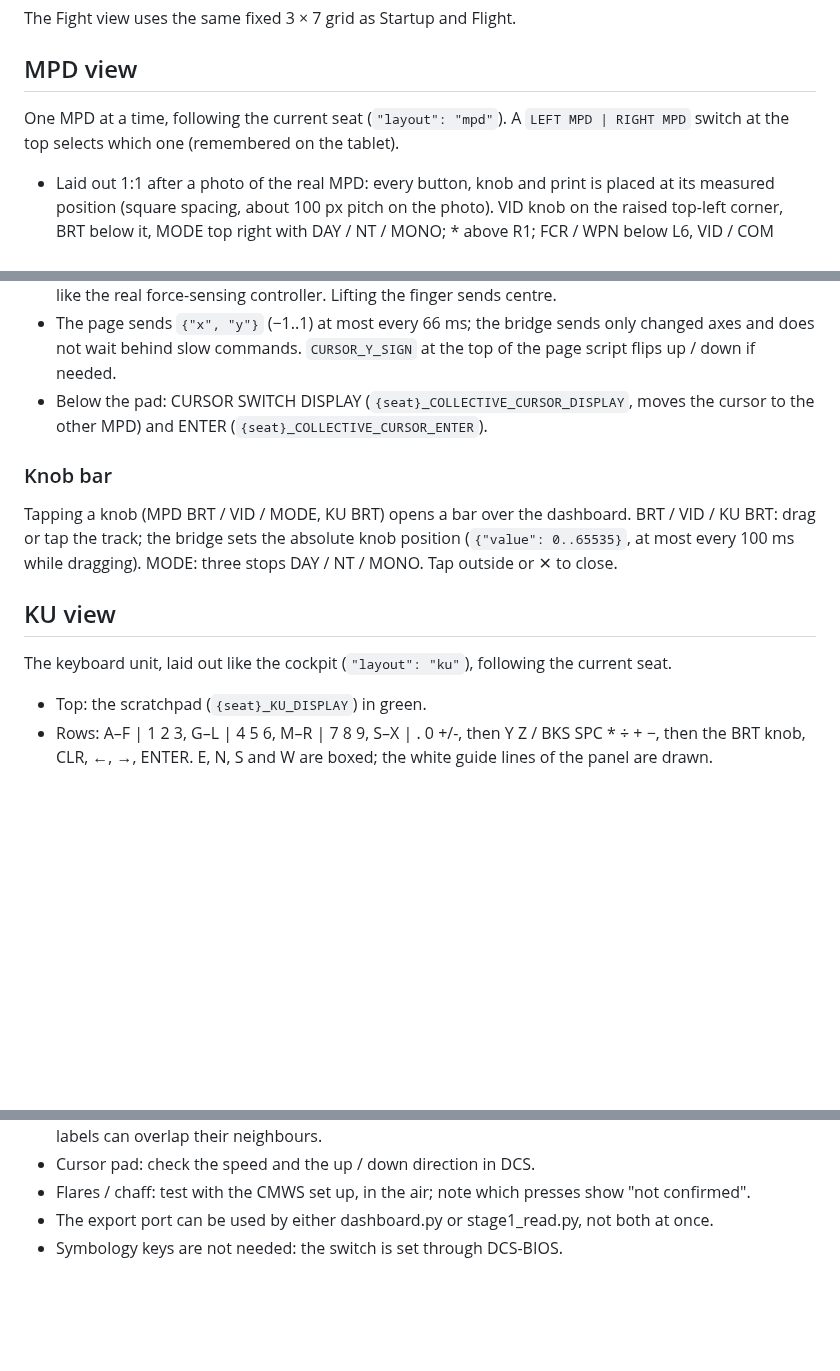
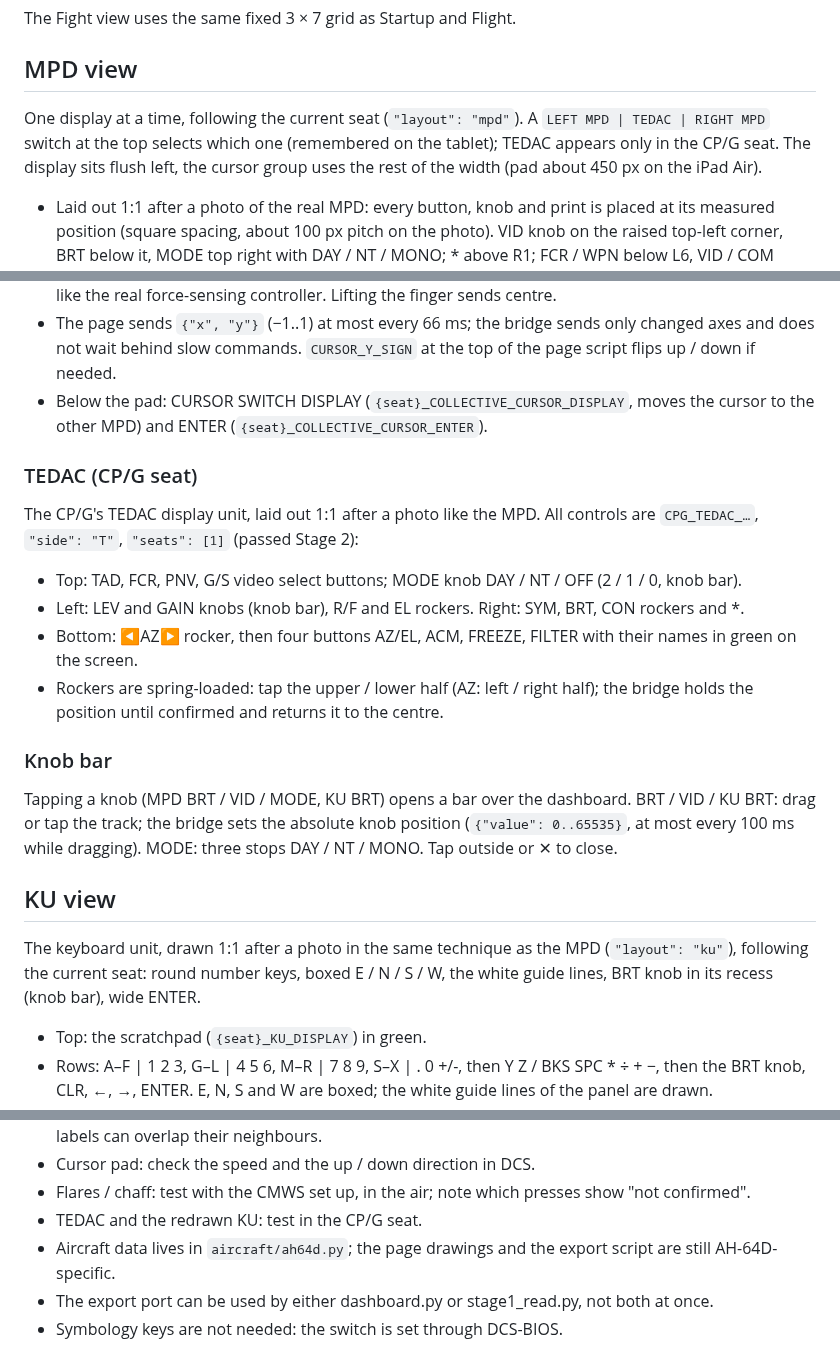
Before and after one commit to AlexanderHultsch/DCS-Dashboard, a Markdown page: docs/STAGE3.md, 3 parts joined by grey strips. Rendered like a GitHub page; blank space fills up the shorter version.

```diff
--- a/docs/STAGE3.md
+++ b/docs/STAGE3.md
@@ -151,7 +151,7 @@ The Fight view uses the same fixed 3 × 7 grid as Startup and Flight.
 
 ## MPD view
 
-One MPD at a time, following the current seat (`"layout": "mpd"`). A `LEFT MPD | RIGHT MPD` switch at the top selects which one (remembered on the tablet).
+One display at a time, following the current seat (`"layout": "mpd"`). A `LEFT MPD | TEDAC | RIGHT MPD` switch at the top selects which one (remembered on the tablet); TEDAC appears only in the CP/G seat. The display sits flush left, the cursor group uses the rest of the width (pad about 450 px on the iPad Air).
 
 - Laid out 1:1 after a photo of the real MPD: every button, knob and print is placed at its measured position (square spacing, about 100 px pitch on the photo). VID knob on the raised top-left corner, BRT below it, MODE top right with DAY / NT / MONO; \* above R1; FCR / WPN below L6, VID / COM below R6; TSD and A/C offset in the bottom corners next to M and B2–B6.
 - Variable action buttons are light grey with a green dot; fixed action buttons are black keys with green text. Buttons are drawn at true size (about 33 px on the iPad Air) but have a larger invisible touch area (56 px where neighbours allow).
@@ -164,13 +164,22 @@ One MPD at a time, following the current seat (`"layout": "mpd"`). A `LEFT MPD |
 - The page sends `{"x", "y"}` (−1..1) at most every 66 ms; the bridge sends only changed axes and does not wait behind slow commands. `CURSOR_Y_SIGN` at the top of the page script flips up / down if needed.
 - Below the pad: CURSOR SWITCH DISPLAY (`{seat}_COLLECTIVE_CURSOR_DISPLAY`, moves the cursor to the other MPD) and ENTER (`{seat}_COLLECTIVE_CURSOR_ENTER`).
 
+### TEDAC (CP/G seat)
+
+The CP/G's TEDAC display unit, laid out 1:1 after a photo like the MPD. All controls are `CPG_TEDAC_…`, `"side": "T"`, `"seats": [1]` (passed Stage 2):
+
+- Top: TAD, FCR, PNV, G/S video select buttons; MODE knob DAY / NT / OFF (2 / 1 / 0, knob bar).
+- Left: LEV and GAIN knobs (knob bar), R/F and EL rockers. Right: SYM, BRT, CON rockers and \*.
+- Bottom: ◀AZ▶ rocker, then four buttons AZ/EL, ACM, FREEZE, FILTER with their names in green on the screen.
+- Rockers are spring-loaded: tap the upper / lower half (AZ: left / right half); the bridge holds the position until confirmed and returns it to the centre.
+
 ### Knob bar
 
 Tapping a knob (MPD BRT / VID / MODE, KU BRT) opens a bar over the dashboard. BRT / VID / KU BRT: drag or tap the track; the bridge sets the absolute knob position (`{"value": 0..65535}`, at most every 100 ms while dragging). MODE: three stops DAY / NT / MONO. Tap outside or ✕ to close.
 
 ## KU view
 
-The keyboard unit, laid out like the cockpit (`"layout": "ku"`), following the current seat.
+The keyboard unit, drawn 1:1 after a photo in the same technique as the MPD (`"layout": "ku"`), following the current seat: round number keys, boxed E / N / S / W, the white guide lines, BRT knob in its recess (knob bar), wide ENTER.
 
 - Top: the scratchpad (`{seat}_KU_DISPLAY`) in green.
 - Rows: A–F | 1 2 3, G–L | 4 5 6, M–R | 7 8 9, S–X | . 0 +/-, then Y Z / BKS SPC \* ÷ + −, then the BRT knob, CLR, ←, →, ENTER. E, N, S and W are boxed; the white guide lines of the panel are drawn.
@@ -316,5 +325,7 @@ Each step is verified before the next one starts.
 - MPD labels: check page changes in DCS; which labels are boxed (selected) is not shown yet; long labels can overlap their neighbours.
 - Cursor pad: check the speed and the up / down direction in DCS.
 - Flares / chaff: test with the CMWS set up, in the air; note which presses show "not confirmed".
+- TEDAC and the redrawn KU: test in the CP/G seat.
+- Aircraft data lives in `aircraft/ah64d.py`; the page drawings and the export script are still AH-64D-specific.
 - The export port can be used by either dashboard.py or stage1_read.py, not both at once.
 - Symbology keys are not needed: the switch is set through DCS-BIOS.
```
Also changed, not shown: README.md (+8 -0 lines).
